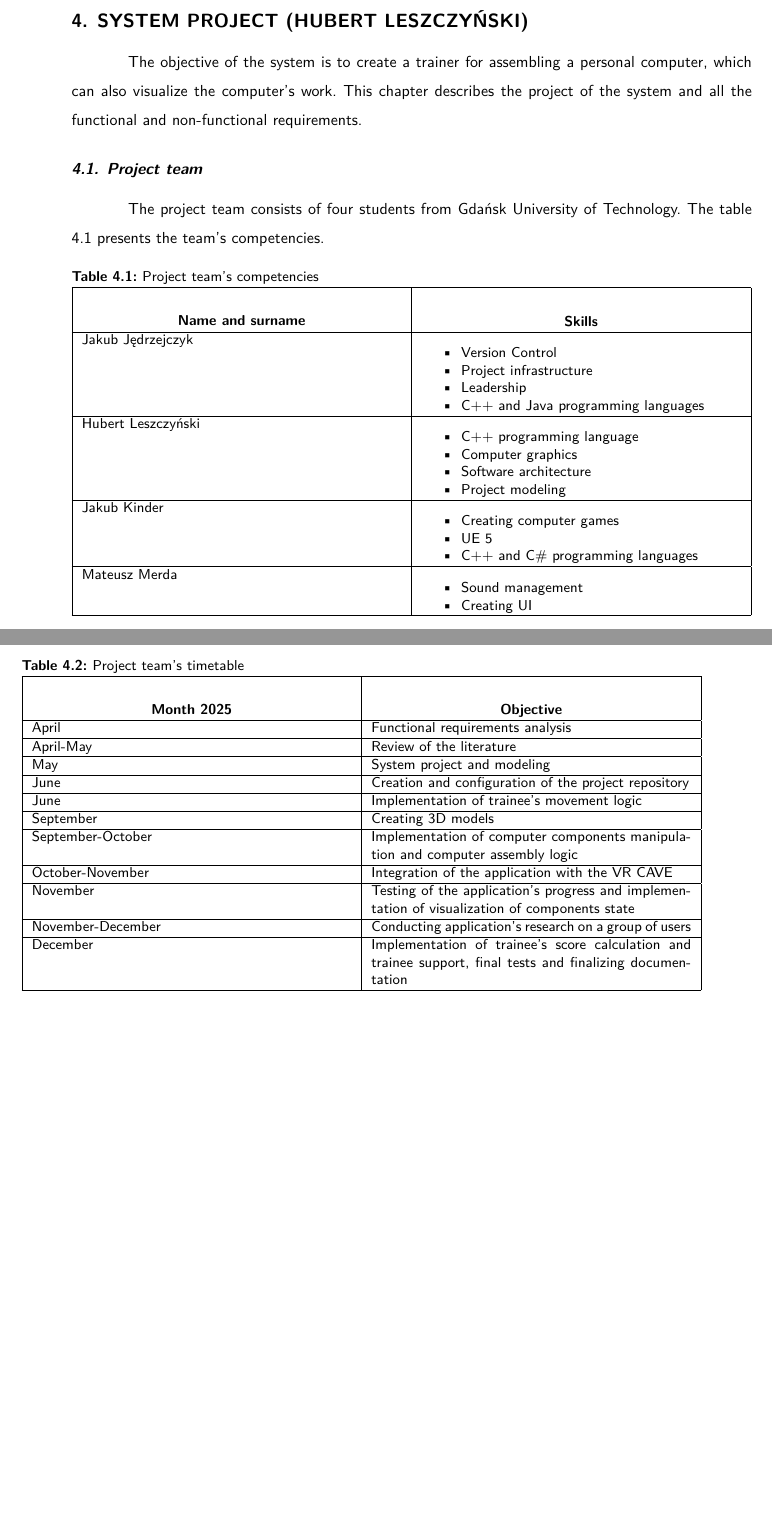
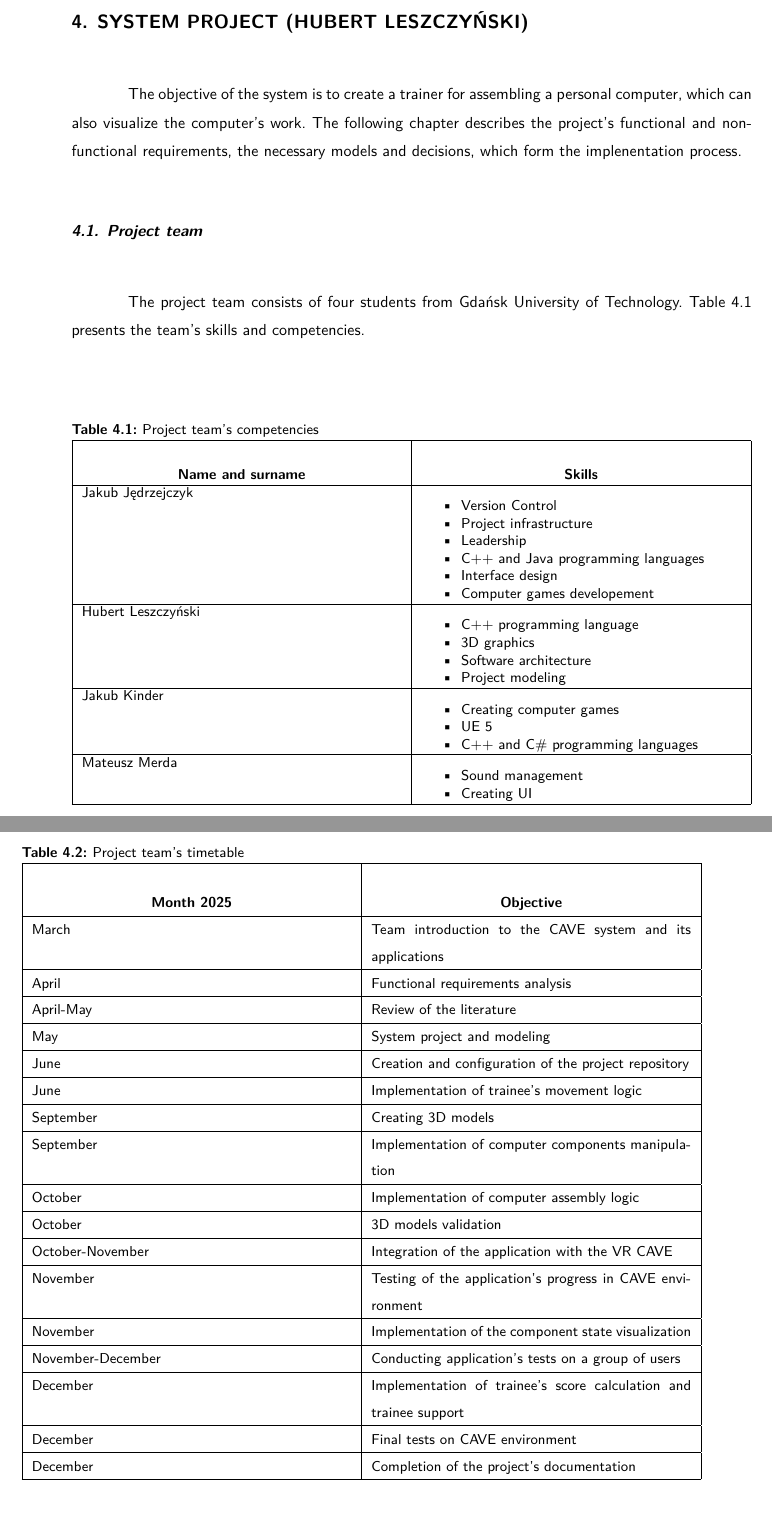
Before and after one commit to dopp1e/diploma, a LaTeX book (main.tex, which reads Chapters/SystemProject.tex): two parts of pages 21 and 22 of 48 before the commit and two parts of pages 21 and 22 of 49 after it, joined at a grey line, cut so that both start at the same text, the shorter picture padded with empty space. Compiled offline with LuaLaTeX.

Commit message:
Began rewriting system project chapter

```diff
--- a/Chapters/SystemProject.tex
+++ b/Chapters/SystemProject.tex
@@ -2,11 +2,12 @@
 \label{chap:project}
 
 The objective of the system is to create a trainer for assembling a personal computer, which can also visualize the computer's work.
-This chapter describes the project of the system and all the functional and non-functional requirements.
+The following chapter describes the project's functional and non-functional requirements, the necessary models and decisions, which form the implenentation process.
 
 \section{Project team}
 
-The project team consists of four students from Gdańsk University of Technology. The table \ref{tab:team} presents the team's competencies.
+The project team consists of four students from Gdańsk University of Technology.
+Table \ref{tab:team} presents the team's skills and competencies.
 
 \begin{table}[!ht]
 \caption{Project team's competencies}
@@ -30,13 +31,15 @@ The project team consists of four students from Gdańsk University of Technology
         \item Project infrastructure
         \item Leadership
         \item C++ and Java programming languages
+        \item Interface design
+        \item Computer games developement
     \end{itemize}
     \\\hline
     %-
     Hubert Leszczyński
     & \begin{itemize}
         \item C++ programming language
-        \item Computer graphics
+        \item 3D graphics
         \item Software architecture
         \item Project modeling
     \end{itemize}
@@ -65,5 +68,5 @@ Table \ref{tab:timetable} presents project's team timetable and objectives for e
 
-\begin{table}[!ht]
+\begin{table}[H]
 \caption{Project team's timetable}
 \label{tab:timetable}
 \small
@@ -78,8 +81,11 @@ Table \ref{tab:timetable} presents project's team timetable and objectives for e
        \textbf{Objective}
    \end{center}
    \\\hline
-
-
+    %-
+    March
+    &
+    Team introduction to the CAVE system and its applications
+    \\\hline
    %-
     April
     &
@@ -106,8 +112,16 @@ Table \ref{tab:timetable} presents project's team timetable and objectives for e
     & Creating 3D models
     \\\hline
      %-
-    September-October
-    & Implementation of computer components manipulation and computer assembly logic
+    September
+    & Implementation of computer components manipulation
+    \\\hline
+     %-
+    October
+    & Implementation of computer assembly logic
+    \\\hline
+    %-
+    October
+    & 3D models validation
     \\\hline
      %-
     October-November
@@ -115,15 +129,27 @@ Table \ref{tab:timetable} presents project's team timetable and objectives for e
     \\\hline
      %-
     November
-    & Testing of the application's progress and implementation of visualization of components state
+    & Testing of the application's progress in CAVE environment
+    \\\hline
+    %-
+    November
+    & Implementation of the component state visualization
     \\\hline
      %-
     November-December
-    & Conducting application's research on a group of users
+    & Conducting application's tests on a group of users
     \\\hline
      %-
     December
-    & Implementation of trainee's score calculation and trainee support, final tests and finalizing documentation
+    & Implementation of trainee's score calculation and trainee support
+    \\\hline
+    %-
+    December
+    & Final tests on CAVE environment
+    \\\hline
+    %-
+    December
+    & Completion of the project's documentation
     \\\hline
     %-
 \end{tabular}
```
Also changed, not shown: Chapters/SystemProject.tex (33 more changed lines).
